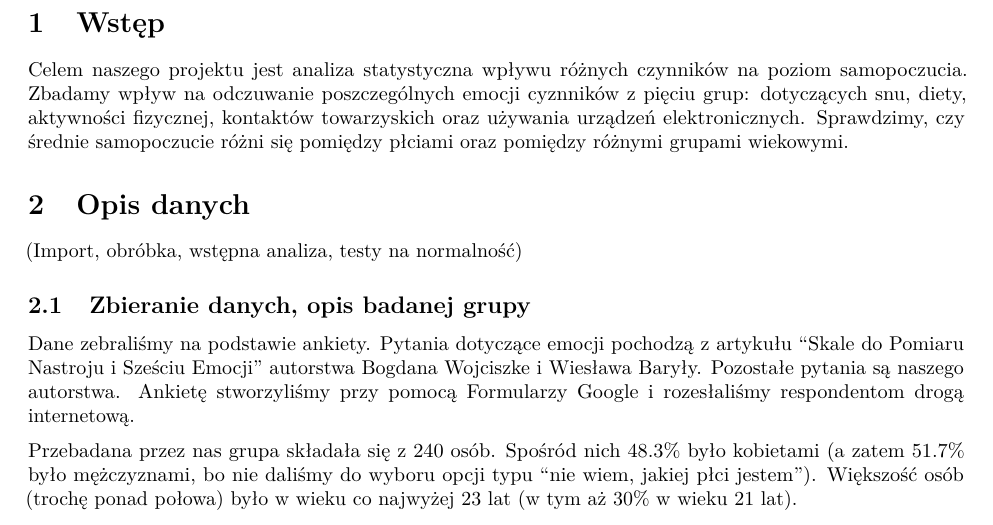
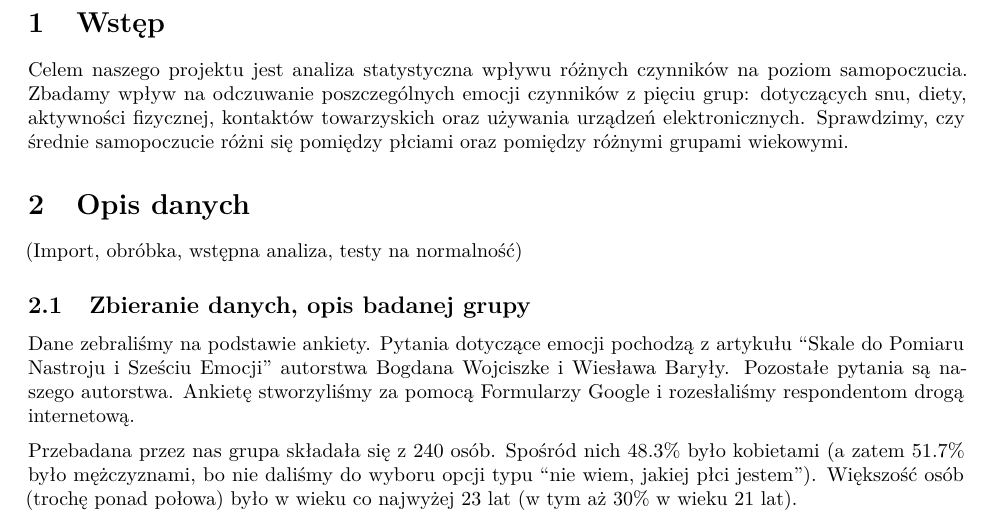
Before and after one commit to rosawojciech/2019_pi_amm, an R Markdown document (Hipotezy.Rmd): part of page 2 of 9, cut so that both start at the same text. Rendered offline with R 4.5, knitr and Pandoc, then LaTeX, with nearby package versions; some code elsewhere in the file could not run offline.

Commit message:
poprawione dwie literówki ;)

```diff
--- a/Hipotezy.Rmd
+++ b/Hipotezy.Rmd
@@ -40,7 +40,7 @@ colf <- colorRampPalette(c("white","royalblue"))
 
 # Wstęp
 
-Celem naszego projektu jest analiza statystyczna wpływu różnych czynników na poziom samopoczucia. Zbadamy wpływ na odczuwanie poszczególnych emocji cyznników z pięciu grup: dotyczących snu, diety, aktywności fizycznej, kontaktów towarzyskich oraz używania urządzeń elektronicznych. Sprawdzimy, czy średnie samopoczucie różni się pomiędzy płciami oraz pomiędzy różnymi grupami wiekowymi.
+Celem naszego projektu jest analiza statystyczna wpływu różnych czynników na poziom samopoczucia. Zbadamy wpływ na odczuwanie poszczególnych emocji czynników z pięciu grup: dotyczących snu, diety, aktywności fizycznej, kontaktów towarzyskich oraz używania urządzeń elektronicznych. Sprawdzimy, czy średnie samopoczucie różni się pomiędzy płciami oraz pomiędzy różnymi grupami wiekowymi.
 
 # Opis danych
 
@@ -48,7 +48,7 @@ Celem naszego projektu jest analiza statystyczna wpływu różnych czynników na
 
 ## Zbieranie danych, opis badanej grupy
 
-Dane zebraliśmy na podstawie ankiety. Pytania dotyczące emocji pochodzą z artykułu "Skale do Pomiaru Nastroju i Sześciu Emocji" autorstwa Bogdana Wojciszke i Wiesława Baryły. Pozostałe pytania są naszego autorstwa. Ankietę stworzyliśmy przy pomocą Formularzy Google i rozesłaliśmy respondentom drogą internetową.
+Dane zebraliśmy na podstawie ankiety. Pytania dotyczące emocji pochodzą z artykułu "Skale do Pomiaru Nastroju i Sześciu Emocji" autorstwa Bogdana Wojciszke i Wiesława Baryły. Pozostałe pytania są naszego autorstwa. Ankietę stworzyliśmy za pomocą Formularzy Google i rozesłaliśmy respondentom drogą internetową.
 
 Przebadana przez nas grupa składała się z 240 osób. Spośród nich 48.3% było kobietami (a zatem 51.7% było mężczyznami, bo nie daliśmy do wyboru opcji typu "nie wiem, jakiej płci jestem"). Większość osób (trochę ponad połowa) było w wieku co najwyżej 23 lat (w tym aż 30% w wieku 21 lat).
 
```
